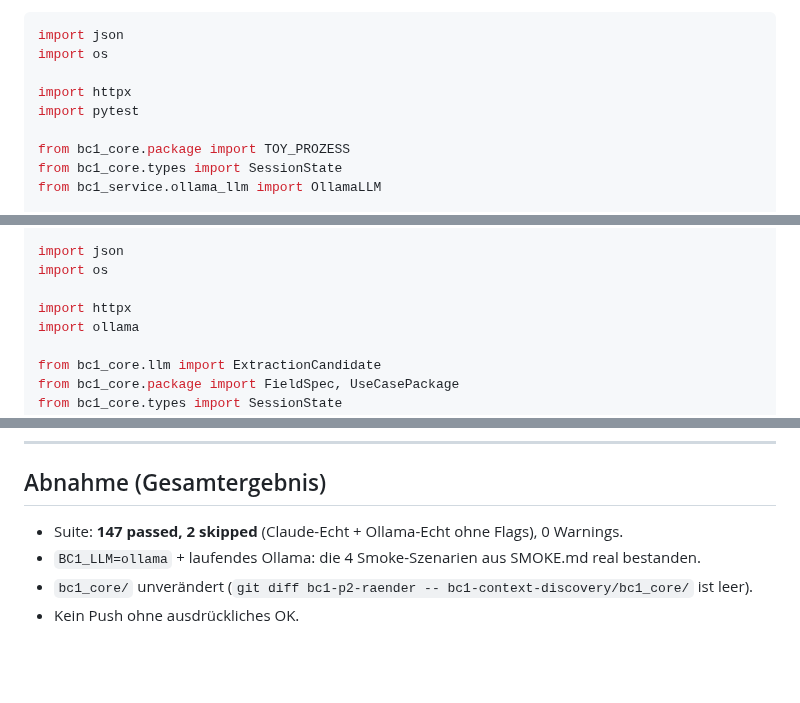
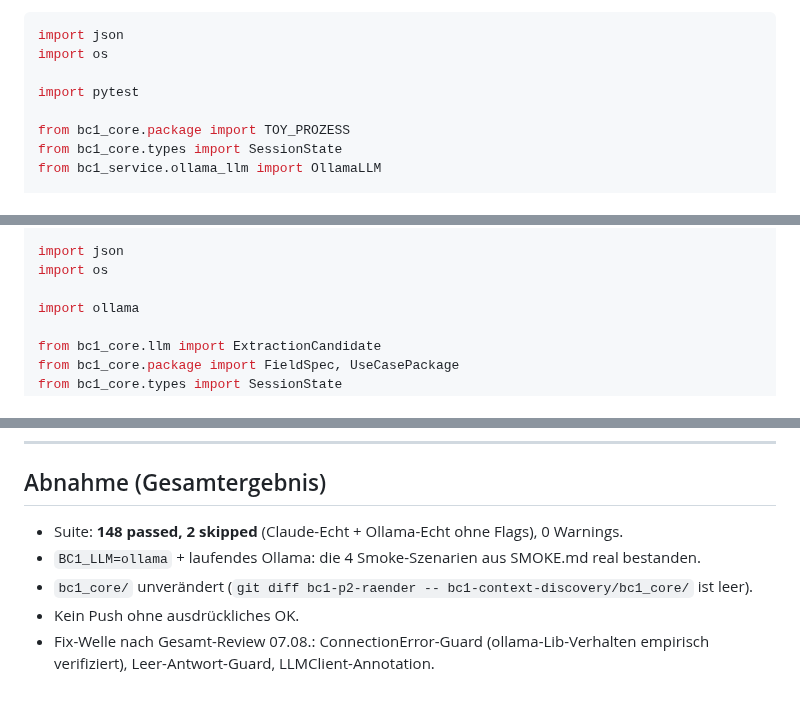
Before and after one commit to pg-coe-kmu/coe-factory, a Markdown page: bc1-context-discovery/design/Implementierungsplan-Ollama-Adapter.md, 3 parts joined by grey strips. Rendered like a GitHub page; blank space fills up the shorter version.

```diff
--- a/bc1-context-discovery/design/Implementierungsplan-Ollama-Adapter.md
+++ b/bc1-context-discovery/design/Implementierungsplan-Ollama-Adapter.md
@@ -262,7 +262,6 @@ dev = ["pytest", "httpx", "httpx2", "ollama"]
 import json
 import os
 
-import httpx
 import pytest
 
 from bc1_core.package import TOY_PROZESS
@@ -376,7 +380,6 @@ from __future__ import annotations
 import json
 import os
 
-import httpx
 import ollama
 
 from bc1_core.llm import ExtractionCandidate
@@ -730,7 +736,8 @@ git commit -m "test(bc1): Ollama-Echt-Stichprobe (Flag-gated) + Smoke-Anleitung
 
 ## Abnahme (Gesamtergebnis)
 
-- Suite: **147 passed, 2 skipped** (Claude-Echt + Ollama-Echt ohne Flags), 0 Warnings.
+- Suite: **148 passed, 2 skipped** (Claude-Echt + Ollama-Echt ohne Flags), 0 Warnings.
 - `BC1_LLM=ollama` + laufendes Ollama: die 4 Smoke-Szenarien aus SMOKE.md real bestanden.
 - `bc1_core/` unverändert (`git diff bc1-p2-raender -- bc1-context-discovery/bc1_core/` ist leer).
 - Kein Push ohne ausdrückliches OK.
+- Fix-Welle nach Gesamt-Review 07.08.: ConnectionError-Guard (ollama-Lib-Verhalten empirisch verifiziert), Leer-Antwort-Guard, LLMClient-Annotation.
```
Also changed, not shown: other parts of bc1-context-discovery/design/Implementierungsplan-Ollama-Adapter.md (+13 -5 lines).
